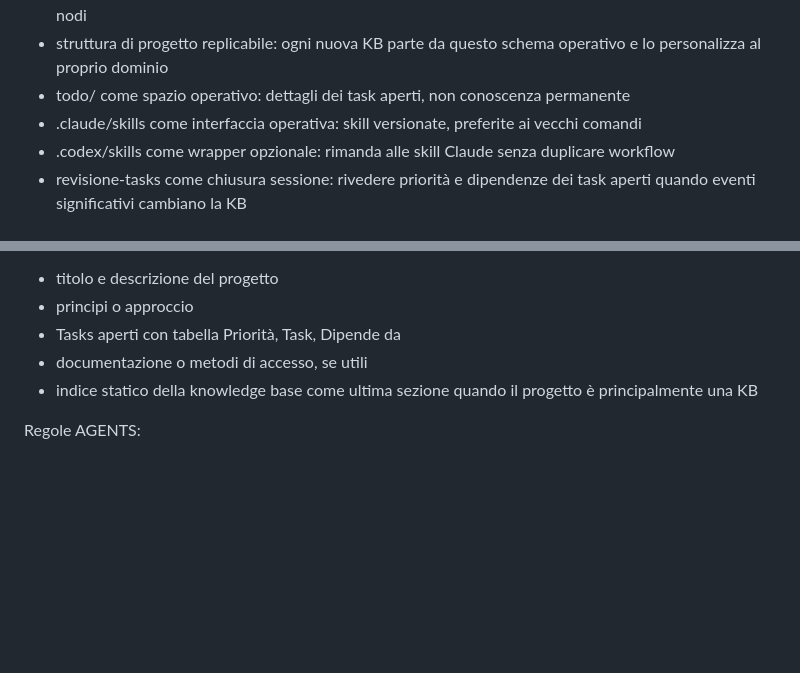
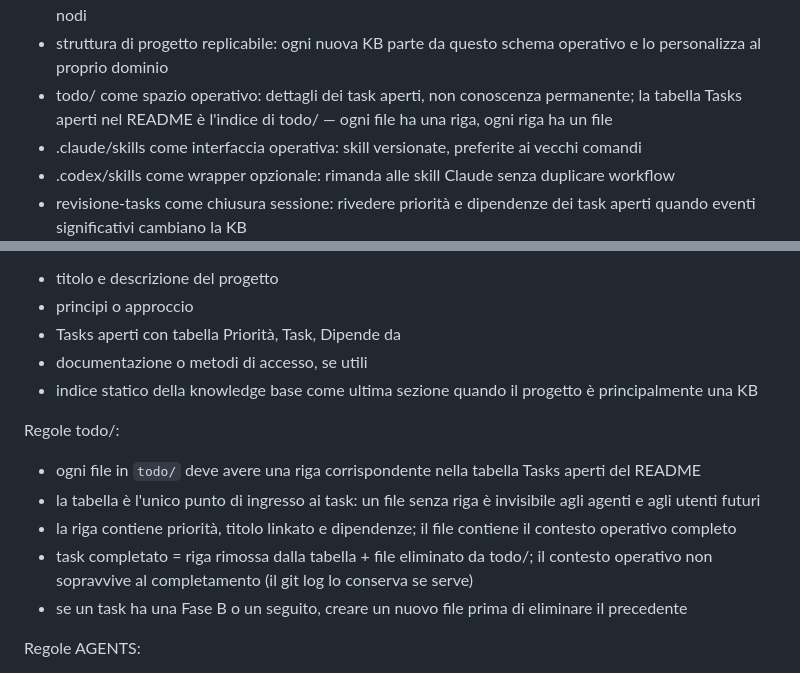
Before and after one commit to steledama/method, a Markdown page: kb/struttura-progetto.md, 2 parts joined by grey strips. Drawn GitHub-style; blank space fills up the shorter version.

Commit message:
docs(struttura-progetto): formalizza principio no-todo-morti
Aggiunge sezione "Regole todo/" con il principio che ogni file in todo/
deve avere una riga nella tabella Tasks aperti del README e viceversa.
La tabella è l'indice di todo/ — un file senza riga è invisibile.

Co-Authored-By: Claude Sonnet 4.6 <noreply@anthropic.com>

```diff
--- a/kb/struttura-progetto.md
+++ b/kb/struttura-progetto.md
@@ -27,7 +27,7 @@ Caratteristiche:
 - audit-kb come strumento di salute: check periodici, output appendito a log.md, versionata nel progetto
 - strumenti KB come backend deterministico: script versionati per link, backlink, README e formato dei nodi
 - struttura di progetto replicabile: ogni nuova KB parte da questo schema operativo e lo personalizza al proprio dominio
-- todo/ come spazio operativo: dettagli dei task aperti, non conoscenza permanente
+- todo/ come spazio operativo: dettagli dei task aperti, non conoscenza permanente; la tabella Tasks aperti nel README è l'indice di todo/ — ogni file ha una riga, ogni riga ha un file
 - .claude/skills come interfaccia operativa: skill versionate, preferite ai vecchi comandi
 - .codex/skills come wrapper opzionale: rimanda alle skill Claude senza duplicare workflow
 - revisione-tasks come chiusura sessione: rivedere priorità e dipendenze dei task aperti quando eventi significativi cambiano la KB
@@ -68,6 +68,14 @@ Sezioni README:
 - documentazione o metodi di accesso, se utili
 - indice statico della knowledge base come ultima sezione quando il progetto è principalmente una KB
 
+Regole todo/:
+
+- ogni file in `todo/` deve avere una riga corrispondente nella tabella Tasks aperti del README
+- la tabella è l'unico punto di ingresso ai task: un file senza riga è invisibile agli agenti e agli utenti futuri
+- la riga contiene priorità, titolo linkato e dipendenze; il file contiene il contesto operativo completo
+- task completato = riga rimossa dalla tabella + file eliminato da todo/; il contesto operativo non sopravvive al completamento (il git log lo conserva se serve)
+- se un task ha una Fase B o un seguito, creare un nuovo file prima di eliminare il precedente
+
 Regole AGENTS:
 
 - deve essere breve
```
